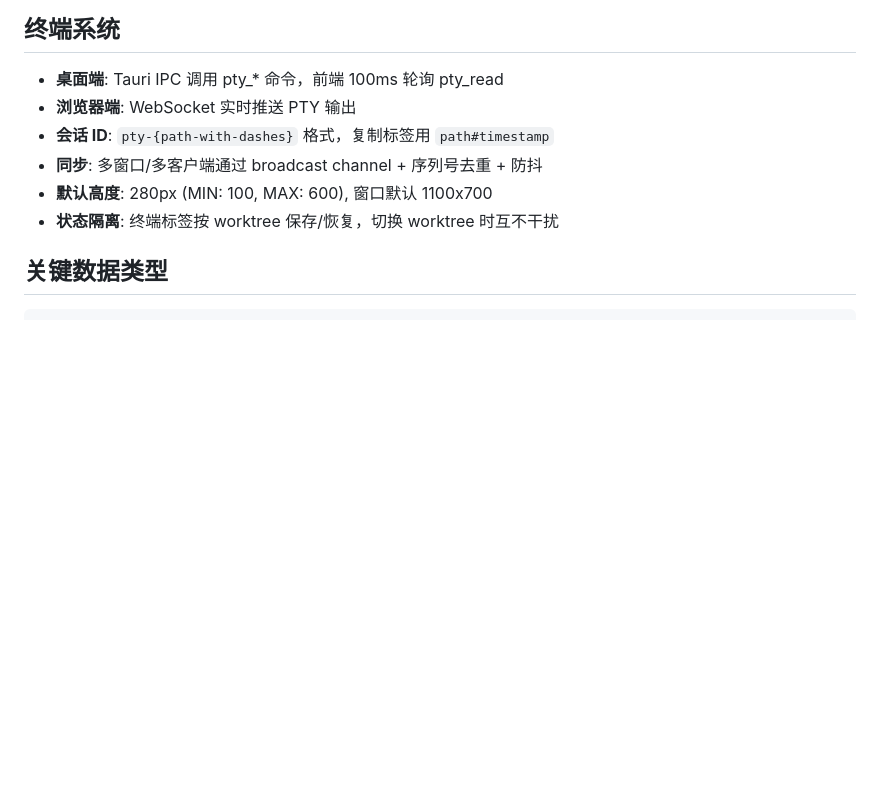
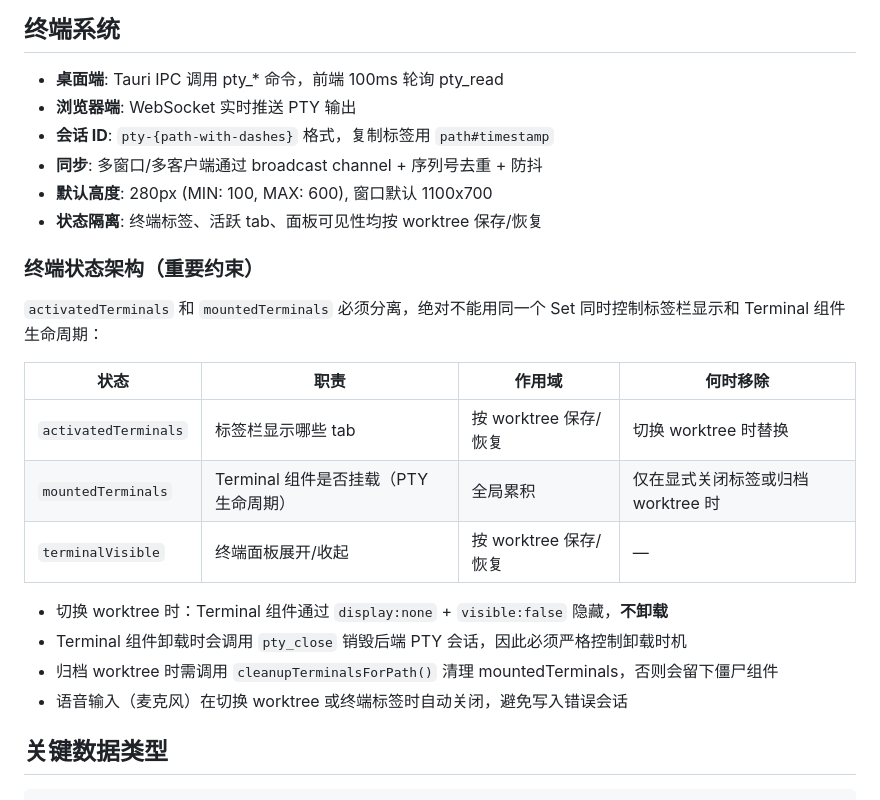
Before and after one commit to guoyongchang/worktree-manager, a Markdown page: CLAUDE.md, the part around the change. Drawn GitHub-style; blank space fills up the shorter version.

Commit message:
docs: CLAUDE.md 补充终端状态架构约束（activatedTerminals vs mountedTerminals）

```diff
--- a/CLAUDE.md
+++ b/CLAUDE.md
@@ -126,7 +126,22 @@ workspace_root/
 - **会话 ID**: `pty-{path-with-dashes}` 格式，复制标签用 `path#timestamp`
 - **同步**: 多窗口/多客户端通过 broadcast channel + 序列号去重 + 防抖
 - **默认高度**: 280px (MIN: 100, MAX: 600), 窗口默认 1100x700
-- **状态隔离**: 终端标签按 worktree 保存/恢复，切换 worktree 时互不干扰
+- **状态隔离**: 终端标签、活跃 tab、面板可见性均按 worktree 保存/恢复
+
+### 终端状态架构（重要约束）
+
+`activatedTerminals` 和 `mountedTerminals` 必须分离，绝对不能用同一个 Set 同时控制标签栏显示和 Terminal 组件生命周期：
+
+| 状态 | 职责 | 作用域 | 何时移除 |
+|------|------|--------|---------|
+| `activatedTerminals` | 标签栏显示哪些 tab | 按 worktree 保存/恢复 | 切换 worktree 时替换 |
+| `mountedTerminals` | Terminal 组件是否挂载（PTY 生命周期） | 全局累积 | 仅在显式关闭标签或归档 worktree 时 |
+| `terminalVisible` | 终端面板展开/收起 | 按 worktree 保存/恢复 | — |
+
+- 切换 worktree 时：Terminal 组件通过 `display:none` + `visible:false` 隐藏，**不卸载**
+- Terminal 组件卸载时会调用 `pty_close` 销毁后端 PTY 会话，因此必须严格控制卸载时机
+- 归档 worktree 时需调用 `cleanupTerminalsForPath()` 清理 mountedTerminals，否则会留下僵尸组件
+- 语音输入（麦克风）在切换 worktree 或终端标签时自动关闭，避免写入错误会话
 
 ## 关键数据类型
 
```
